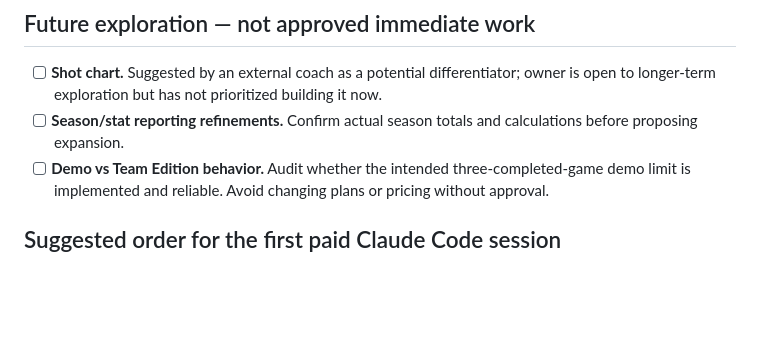
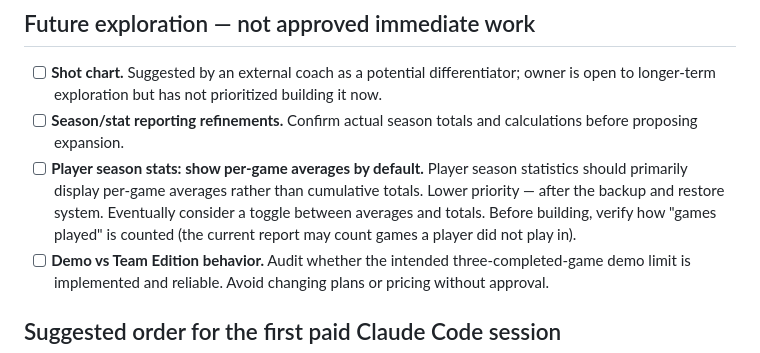
Before and after one commit to Court94Basketball/Court94, a Markdown page: ROADMAP.md, the part around the change. GitHub-like rendering; blank space fills up the shorter version.

Commit message:
Add player season averages to development roadmap
Co-Authored-By: Claude Opus 5.5 <noreply@anthropic.com>

```diff
--- a/ROADMAP.md
+++ b/ROADMAP.md
@@ -29,6 +29,7 @@
 
 - [ ] **Shot chart.** Suggested by an external coach as a potential differentiator; owner is open to longer-term exploration but has not prioritized building it now.
 - [ ] **Season/stat reporting refinements.** Confirm actual season totals and calculations before proposing expansion.
+- [ ] **Player season stats: show per-game averages by default.** Player season statistics should primarily display per-game averages rather than cumulative totals. Lower priority — after the backup and restore system. Eventually consider a toggle between averages and totals. Before building, verify how "games played" is counted (the current report may count games a player did not play in).
 - [ ] **Demo vs Team Edition behavior.** Audit whether the intended three-completed-game demo limit is implemented and reliable. Avoid changing plans or pricing without approval.
 
 ## Suggested order for the first paid Claude Code session
```
